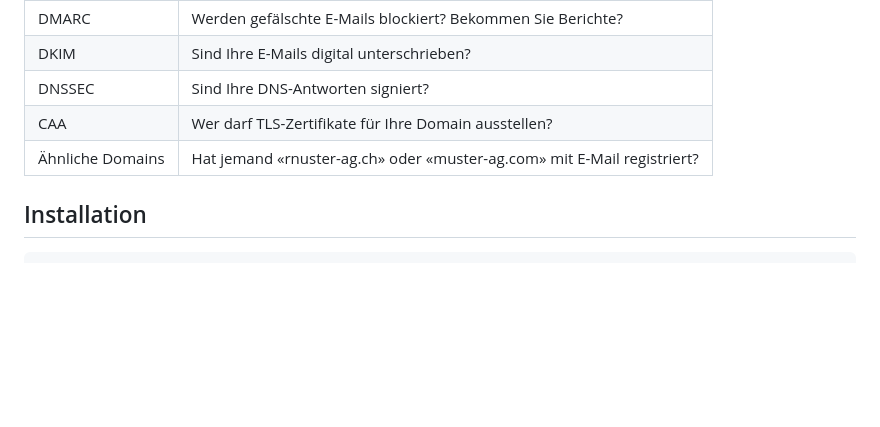
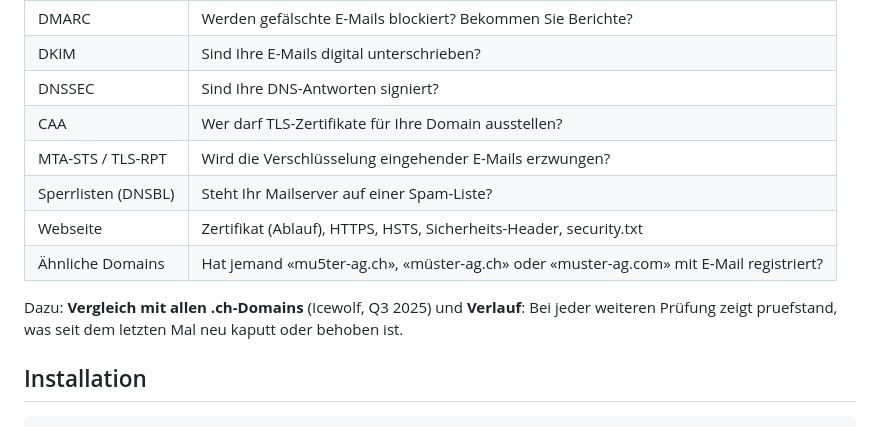
Before and after one commit to chilaba8/pruefstand, a Markdown page: README.md, the part around one of its changes. Rendered like a GitHub page; blank space fills up the shorter version.

```diff
--- a/README.md
+++ b/README.md
@@ -23,7 +23,13 @@ Gedacht für KMU und für IT-Dienstleister, die KMU betreuen.
 | DKIM | Sind Ihre E-Mails digital unterschrieben? |
 | DNSSEC | Sind Ihre DNS-Antworten signiert? |
 | CAA | Wer darf TLS-Zertifikate für Ihre Domain ausstellen? |
-| Ähnliche Domains | Hat jemand «rnuster-ag.ch» oder «muster-ag.com» mit E-Mail registriert? |
+| MTA-STS / TLS-RPT | Wird die Verschlüsselung eingehender E-Mails erzwungen? |
+| Sperrlisten (DNSBL) | Steht Ihr Mailserver auf einer Spam-Liste? |
+| Webseite | Zertifikat (Ablauf), HTTPS, HSTS, Sicherheits-Header, security.txt |
+| Ähnliche Domains | Hat jemand «mu5ter-ag.ch», «müster-ag.ch» oder «muster-ag.com» mit E-Mail registriert? |
+
+Dazu: **Vergleich mit allen .ch-Domains** (Icewolf, Q3 2025) und **Verlauf**: Bei jeder
+weiteren Prüfung zeigt pruefstand, was seit dem letzten Mal neu kaputt oder behoben ist.
 
 ## Installation
 
```
Also changed, not shown: other parts of README.md (+17 -3 lines), beispiel/muster-ag-seite1.png, 3 other files.
